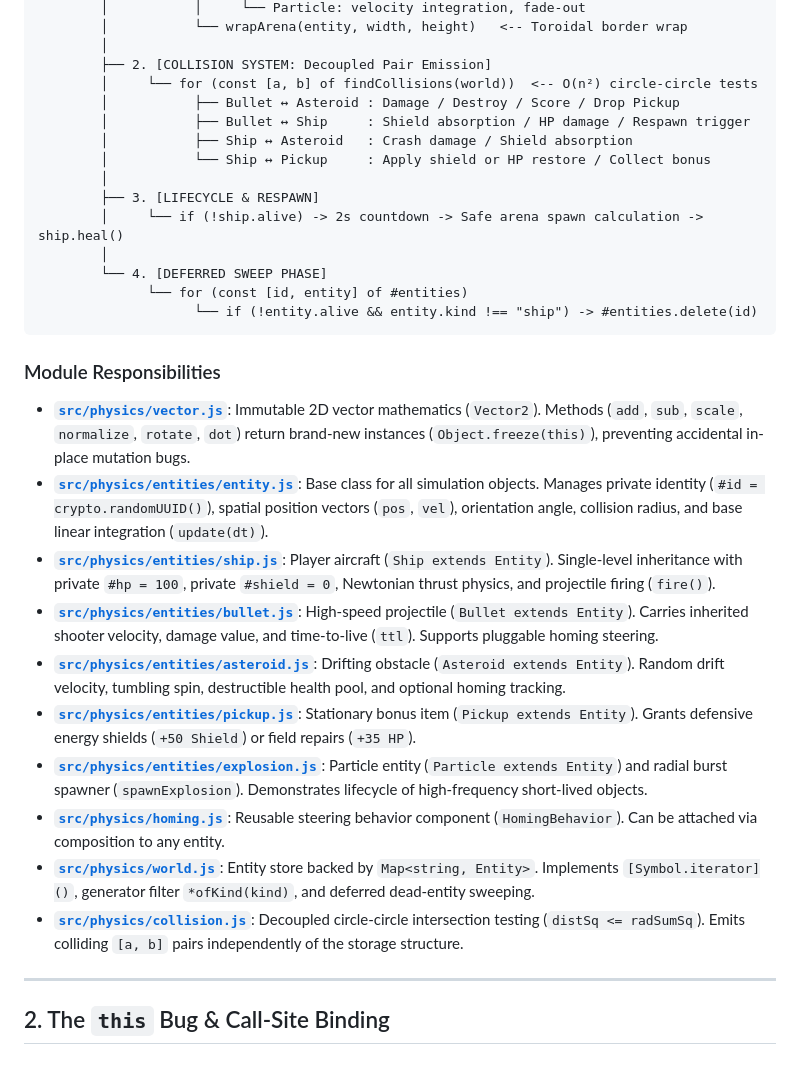
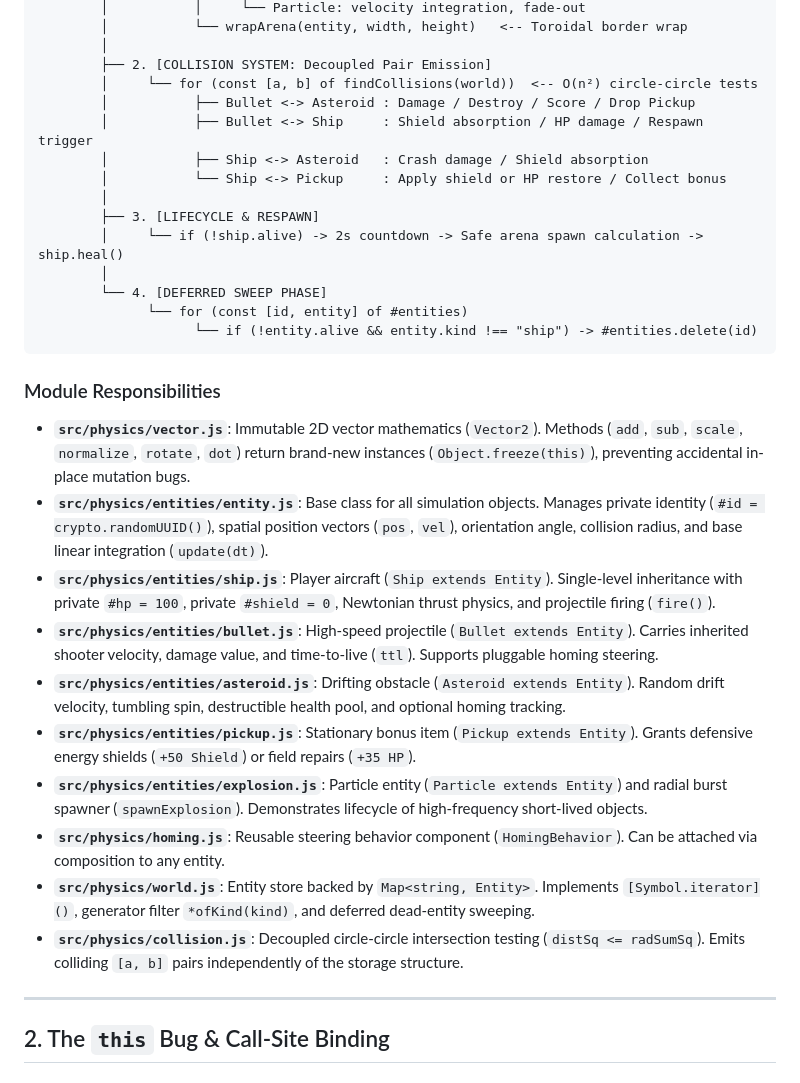
Before and after one commit to Fanuk5000/MIG-Flyier-Game, a Markdown page: docs/lab-2.md, the part around the change printed below. Drawn GitHub-style.

```diff
--- a/docs/lab-2.md
+++ b/docs/lab-2.md
@@ -22,10 +22,10 @@ Game Loop (60 Hz)
         │
         ├── 2. [COLLISION SYSTEM: Decoupled Pair Emission]
         │     └── for (const [a, b] of findCollisions(world))  <-- O(n²) circle-circle tests
-        │           ├── Bullet ↔ Asteroid : Damage / Destroy / Score / Drop Pickup
-        │           ├── Bullet ↔ Ship     : Shield absorption / HP damage / Respawn trigger
-        │           ├── Ship ↔ Asteroid   : Crash damage / Shield absorption
-        │           └── Ship ↔ Pickup     : Apply shield or HP restore / Collect bonus
+        │           ├── Bullet <-> Asteroid : Damage / Destroy / Score / Drop Pickup
+        │           ├── Bullet <-> Ship     : Shield absorption / HP damage / Respawn trigger
+        │           ├── Ship <-> Asteroid   : Crash damage / Shield absorption
+        │           └── Ship <-> Pickup     : Apply shield or HP restore / Collect bonus
         │
         ├── 3. [LIFECYCLE & RESPAWN]
         │     └── if (!ship.alive) -> 2s countdown -> Safe arena spawn calculation -> ship.heal()
@@ -37,16 +37,16 @@ Game Loop (60 Hz)
 
 ### Module Responsibilities
 
-- **[`src/physics/vector.js`](../src/physics/vector.js)**: Immutable 2D vector mathematics (`Vector2`). Methods (`add`, `sub`, `scale`, `normalize`, `rotate`, `dot`) return brand-new instances (`Object.freeze(this)`), preventing accidental in-place mutation bugs.
-- **[`src/physics/entities/entity.js`](../src/physics/entities/entity.js)**: Base class for all simulation objects. Manages private identity (`#id = crypto.randomUUID()`), spatial position vectors (`pos`, `vel`), orientation angle, collision radius, and base linear integration (`update(dt)`).
-- **[`src/physics/entities/ship.js`](../src/physics/entities/ship.js)**: Player aircraft (`Ship extends Entity`). Single-level inheritance with private `#hp = 100`, private `#shield = 0`, Newtonian thrust physics, and projectile firing (`fire()`).
-- **[`src/physics/entities/bullet.js`](../src/physics/entities/bullet.js)**: High-speed projectile (`Bullet extends Entity`). Carries inherited shooter velocity, damage value, and time-to-live (`ttl`). Supports pluggable homing steering.
-- **[`src/physics/entities/asteroid.js`](../src/physics/entities/asteroid.js)**: Drifting obstacle (`Asteroid extends Entity`). Random drift velocity, tumbling spin, destructible health pool, and optional homing tracking.
-- **[`src/physics/entities/pickup.js`](../src/physics/entities/pickup.js)**: Stationary bonus item (`Pickup extends Entity`). Grants defensive energy shields (`+50 Shield`) or field repairs (`+35 HP`).
-- **[`src/physics/entities/explosion.js`](../src/physics/entities/explosion.js)**: Particle entity (`Particle extends Entity`) and radial burst spawner (`spawnExplosion`). Demonstrates lifecycle of high-frequency short-lived objects.
-- **[`src/physics/homing.js`](../src/physics/homing.js)**: Reusable steering behavior component (`HomingBehavior`). Can be attached via composition to any entity.
-- **[`src/physics/world.js`](../src/physics/world.js)**: Entity store backed by `Map<string, Entity>`. Implements `[Symbol.iterator]()`, generator filter `*ofKind(kind)`, and deferred dead-entity sweeping.
-- **[`src/physics/collision.js`](../src/physics/collision.js)**: Decoupled circle-circle intersection testing (`distSq <= radSumSq`). Emits colliding `[a, b]` pairs independently of the storage structure.
+- **`src/physics/vector.js`**: Immutable 2D vector mathematics (`Vector2`). Methods (`add`, `sub`, `scale`, `normalize`, `rotate`, `dot`) return brand-new instances (`Object.freeze(this)`), preventing accidental in-place mutation bugs.
+- **`src/physics/entities/entity.js`**: Base class for all simulation objects. Manages private identity (`#id = crypto.randomUUID()`), spatial position vectors (`pos`, `vel`), orientation angle, collision radius, and base linear integration (`update(dt)`).
+- **`src/physics/entities/ship.js`**: Player aircraft (`Ship extends Entity`). Single-level inheritance with private `#hp = 100`, private `#shield = 0`, Newtonian thrust physics, and projectile firing (`fire()`).
+- **`src/physics/entities/bullet.js`**: High-speed projectile (`Bullet extends Entity`). Carries inherited shooter velocity, damage value, and time-to-live (`ttl`). Supports pluggable homing steering.
+- **`src/physics/entities/asteroid.js`**: Drifting obstacle (`Asteroid extends Entity`). Random drift velocity, tumbling spin, destructible health pool, and optional homing tracking.
+- **`src/physics/entities/pickup.js`**: Stationary bonus item (`Pickup extends Entity`). Grants defensive energy shields (`+50 Shield`) or field repairs (`+35 HP`).
+- **`src/physics/entities/explosion.js`**: Particle entity (`Particle extends Entity`) and radial burst spawner (`spawnExplosion`). Demonstrates lifecycle of high-frequency short-lived objects.
+- **`src/physics/homing.js`**: Reusable steering behavior component (`HomingBehavior`). Can be attached via composition to any entity.
+- **`src/physics/world.js`**: Entity store backed by `Map<string, Entity>`. Implements `[Symbol.iterator]()`, generator filter `*ofKind(kind)`, and deferred dead-entity sweeping.
+- **`src/physics/collision.js`**: Decoupled circle-circle intersection testing (`distSq <= radSumSq`). Emits colliding `[a, b]` pairs independently of the storage structure.
 
 ---
 
```
Also changed, not shown: other parts of docs/lab-2.md (+78 -20 lines), docs/imgs/lab2-exp1.png (added), docs/imgs/lab2-exp2.png (added), docs/imgs/lab2-exp3.png (added).
